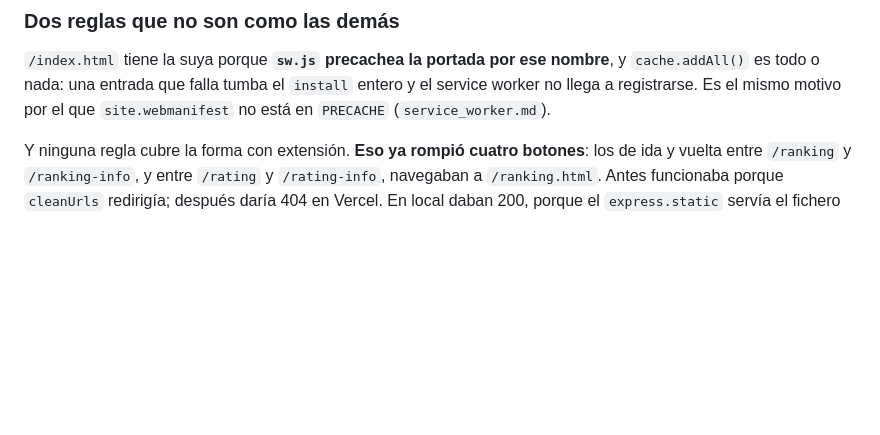
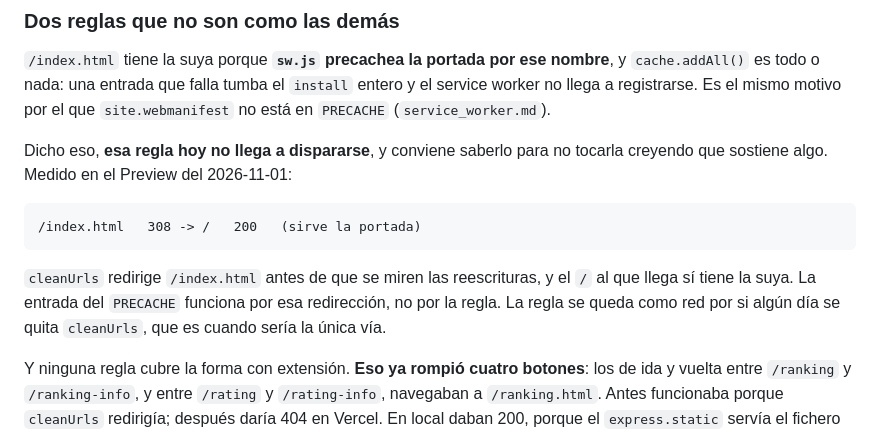
Before and after one commit to adrian38/viboras-team-vercel, a Markdown page: ai_context/organizacion_de_carpetas.md, the part around the change. GitHub-like rendering; blank space fills up the shorter version.

Commit message:
Anota lo que el Preview demostró sobre la regla de /index.html
Con el despliegue ya verde se midió el comportamiento real, y la nota decía
algo que no era exacto: la regla de /index.html no llega a dispararse.

  /index.html   308 -> /   200

cleanUrls redirige antes de que se miren las reescrituras, y el / al que
llega sí tiene la suya. La entrada del PRECACHE funciona por esa
redirección, no por la regla. La regla se queda como red por si algún día se
quita cleanUrls, pero ahora alguien podría tocarla creyendo que sostiene
algo.

Comprobado en el Preview de dev, que es donde por fin se puede: las 20 URLs
de página responden 200, /index.html resuelve a 200 por la redirección, los
39 recursos que declaran las páginas responden 200 y las seis entradas del
PRECACHE también.

Co-Authored-By: Claude Opus 5 <noreply@anthropic.com>

````diff
--- a/ai_context/organizacion_de_carpetas.md
+++ b/ai_context/organizacion_de_carpetas.md
@@ -82,6 +82,18 @@ nombre**, y `cache.addAll()` es todo o nada: una entrada que falla tumba el
 motivo por el que `site.webmanifest` no está en `PRECACHE`
 (`service_worker.md`).
 
+Dicho eso, **esa regla hoy no llega a dispararse**, y conviene saberlo para no
+tocarla creyendo que sostiene algo. Medido en el Preview del 2026-11-01:
+
+```
+/index.html   308 -> /   200   (sirve la portada)
+```
+
+`cleanUrls` redirige `/index.html` antes de que se miren las reescrituras, y
+el `/` al que llega sí tiene la suya. La entrada del `PRECACHE` funciona por
+esa redirección, no por la regla. La regla se queda como red por si algún día
+se quita `cleanUrls`, que es cuando sería la única vía.
+
 Y ninguna regla cubre la forma con extensión. **Eso ya rompió cuatro botones**:
 los de ida y vuelta entre `/ranking` y `/ranking-info`, y entre `/rating` y
 `/rating-info`, navegaban a `/ranking.html`. Antes funcionaba porque
````
